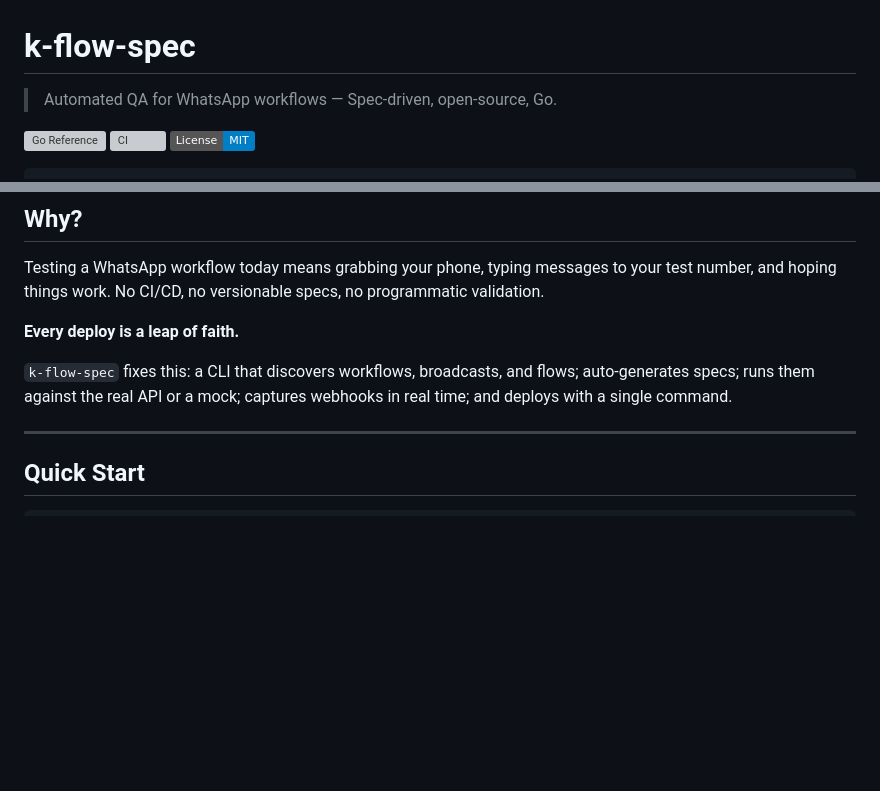
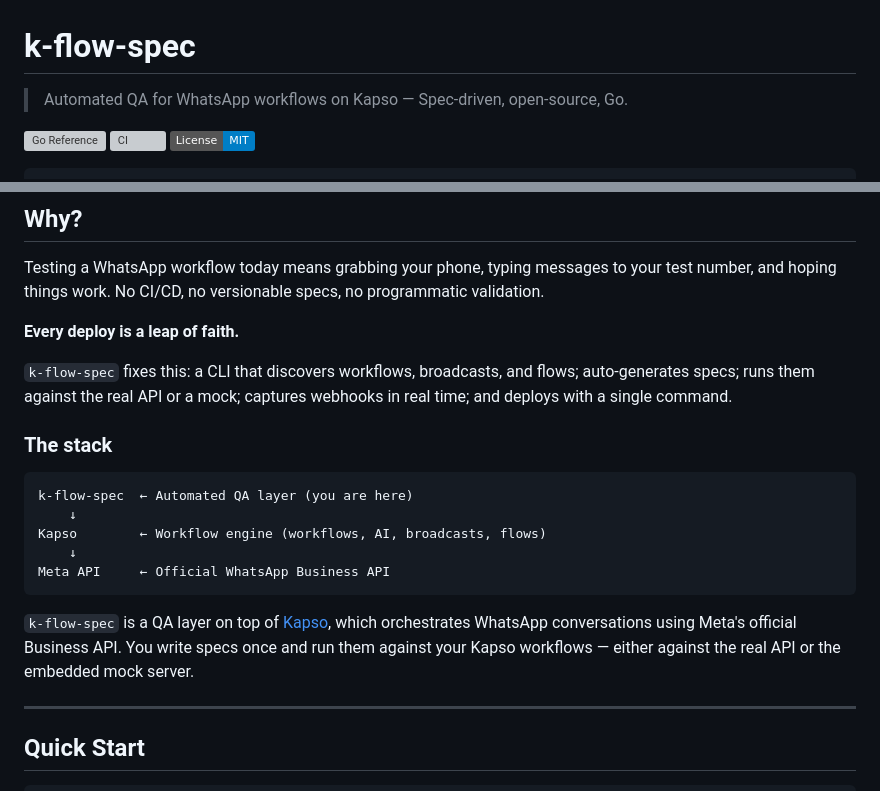
Before and after one commit to AlvaroMrJack/k-flow-spec, a Markdown page: docs/README.md, 2 parts joined by grey strips. Drawn GitHub-style; badges without logos; blank space fills up the shorter version; grey boxes are pictures that could not be loaded.

Commit message:
Add Kapso context: k-flow-spec is a QA layer on top of Kapso → Meta API

````diff
--- a/docs/README.md
+++ b/docs/README.md
@@ -1,6 +1,6 @@
 # k-flow-spec
 
-> Automated QA for WhatsApp workflows — Spec-driven, open-source, Go.
+> Automated QA for WhatsApp workflows on Kapso — Spec-driven, open-source, Go.
 
 [![Go Reference](https://pkg.go.dev/badge/github.com/AlvaroMrJack/k-flow-spec.svg)](https://pkg.go.dev/github.com/AlvaroMrJack/k-flow-spec)
 [![CI](https://github.com/AlvaroMrJack/k-flow-spec/actions/workflows/test.yml/badge.svg)](https://github.com/AlvaroMrJack/k-flow-spec/actions/workflows/test.yml)
@@ -26,6 +26,18 @@ Testing a WhatsApp workflow today means grabbing your phone, typing messages to
 **Every deploy is a leap of faith.**
 
 `k-flow-spec` fixes this: a CLI that discovers workflows, broadcasts, and flows; auto-generates specs; runs them against the real API or a mock; captures webhooks in real time; and deploys with a single command.
+
+### The stack
+
+```
+k-flow-spec  ← Automated QA layer (you are here)
+    ↓
+Kapso        ← Workflow engine (workflows, AI, broadcasts, flows)
+    ↓
+Meta API     ← Official WhatsApp Business API
+```
+
+`k-flow-spec` is a QA layer on top of [Kapso](https://kapso.ai), which orchestrates WhatsApp conversations using Meta's official Business API. You write specs once and run them against your Kapso workflows — either against the real API or the embedded mock server.
 
 ---
 
````
